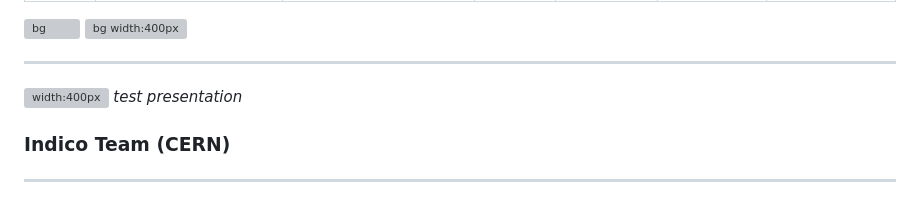
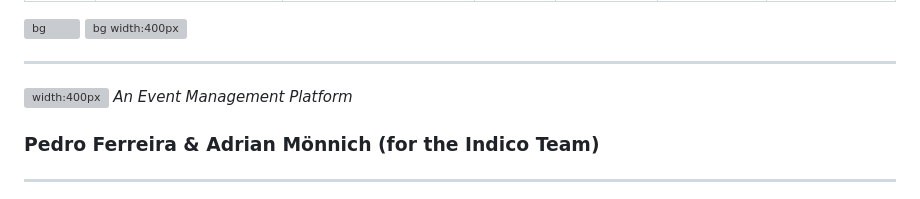
Before and after one commit to pferreir/indico-presentations, a Markdown page: PITCHME.md, the part around one of its changes. Drawn GitHub-style; grey boxes are pictures that could not be loaded.

Commit message:
First version of presentation

```diff
--- a/PITCHME.md
+++ b/PITCHME.md
@@ -16,9 +16,9 @@ footer: CC BY-NC-SA 4.0
 ---
 
 ![width:400px](assets/theme/logo.svg)
-*test presentation*
+*An Event Management Platform*
 
-### Indico Team (CERN)
+### Pedro Ferreira & Adrian Mönnich (for the Indico Team)
 
 <style scoped>
 h3 {
```
Also changed, not shown: other parts of PITCHME.md (+147 -0 lines), assets/conference_sshot.png (added), assets/indico_main_page.png (added), assets/meeting_sshot.png (added), 2 other files.
